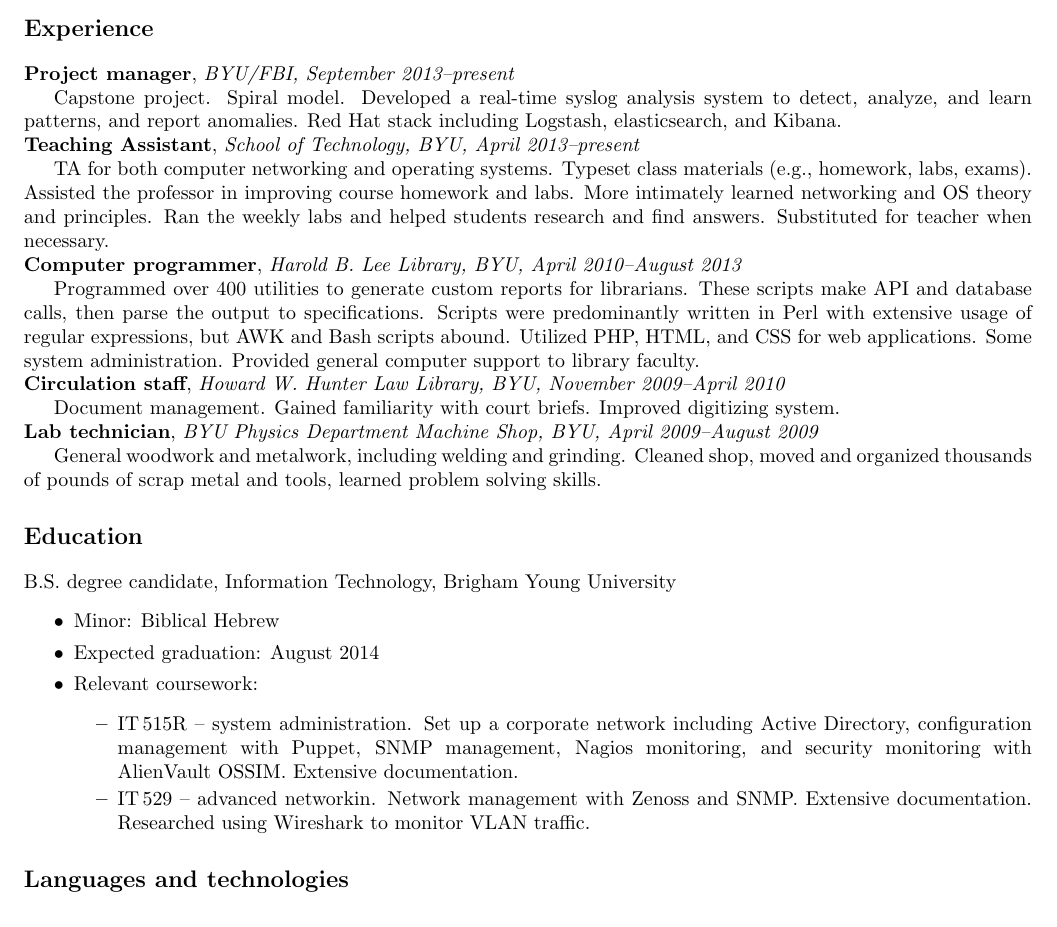
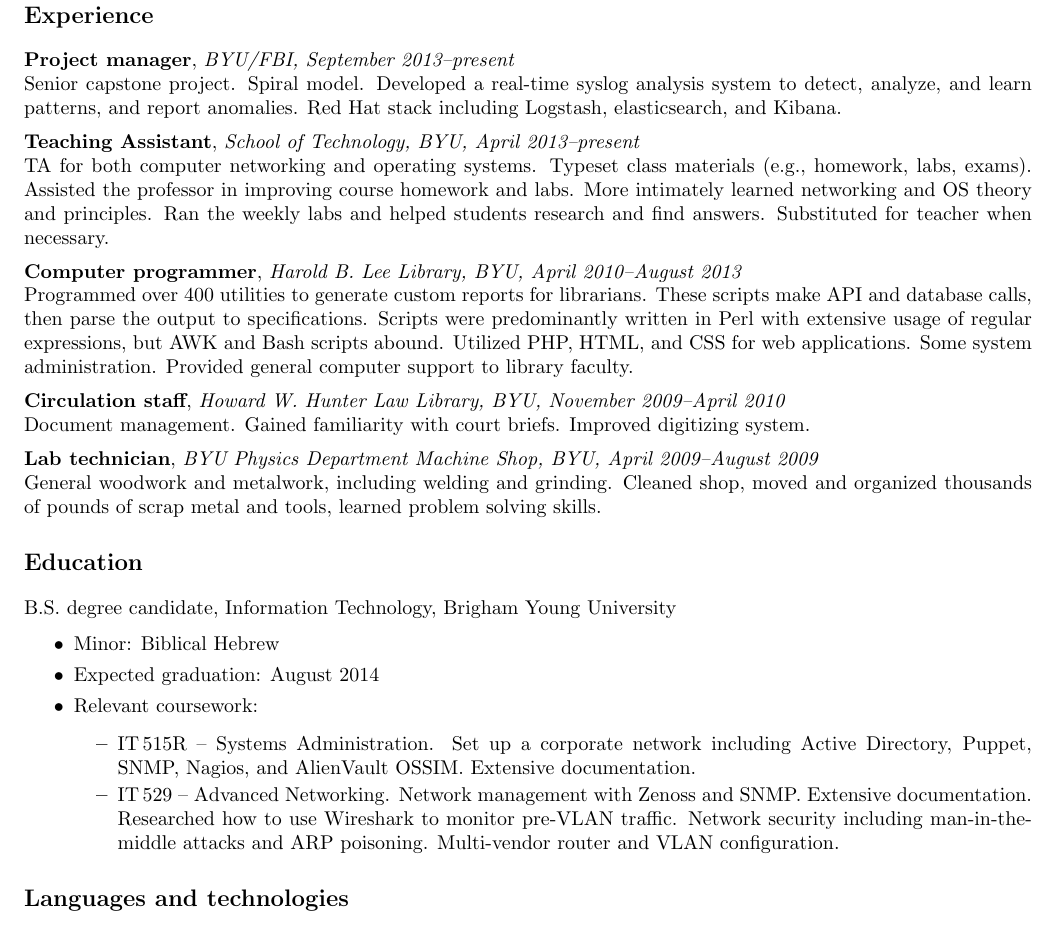
Before and after one commit to cgoettel/engl-312, a LaTeX CV (resume-and-cover-letter/goettel-resume.tex): part of the page, cut so that both start at the same text. Compiled offline with pdfLaTeX.

Commit message:
Revised resume.

```diff
--- a/resume-and-cover-letter/goettel-resume.tex
+++ b/resume-and-cover-letter/goettel-resume.tex
@@ -21,3 +24,4 @@
 \begin{center}
     {\bfseries \huge Colby Goettel} \\
 \end{center}
+\vspace{-18pt}
@@ -28,16 +28,16 @@
 
 \section*{Experience}
 \textbf{Project manager}, \textit{BYU/FBI, September 2013--present} \\*
-{\indent Capstone project. Spiral model. Developed a real-time syslog analysis system to detect, analyze, and learn patterns, and report anomalies. Red Hat stack including Logstash, elasticsearch, and Kibana.} \\*
+Senior capstone project. Spiral model. Developed a real-time syslog analysis system to detect, analyze, and learn patterns, and report anomalies. Red Hat stack including Logstash, elasticsearch, and Kibana. \vspace{0.5em}\\*
 \textbf{Teaching Assistant}, \textit{School of Technology, BYU, April 2013--present} \\*
-{\indent TA for both computer networking and operating systems. Typeset class materials (e.g., homework, labs, exams). Assisted the professor in improving course homework and labs. More intimately learned networking and OS theory and principles. Ran the weekly labs and helped students research and find answers. Substituted for teacher when necessary.} \\*
+TA for both computer networking and operating systems. Typeset class materials (e.g., homework, labs, exams). Assisted the professor in improving course homework and labs. More intimately learned networking and OS theory and principles. Ran the weekly labs and helped students research and find answers. Substituted for teacher when necessary. \vspace{0.5em}\\*
 \textbf{Computer programmer}, \textit{Harold B. Lee Library, BYU, April 2010--August 2013} \\*
 % TODO: Rewrite this section.
-{\indent Programmed over 400 utilities to generate custom reports for librarians. These scripts make API and database calls, then parse the output to specifications. Scripts were predominantly written in Perl with extensive usage of regular expressions, but AWK and Bash scripts abound. Utilized PHP, HTML, and CSS for web applications. Some system administration. Provided general computer support to library faculty.} \\*
+Programmed over 400 utilities to generate custom reports for librarians. These scripts make API and database calls, then parse the output to specifications. Scripts were predominantly written in Perl with extensive usage of regular expressions, but AWK and Bash scripts abound. Utilized PHP, HTML, and CSS for web applications. Some system administration. Provided general computer support to library faculty. \vspace{0.5em}\\*
 \textbf{Circulation staff}, \textit{Howard W. Hunter Law Library, BYU, November 2009--April 2010} \\*
-{\indent Document management. Gained familiarity with court briefs. Improved digitizing system.} \\*
+Document management. Gained familiarity with court briefs. Improved digitizing system. \vspace{0.5em}\\*
 \textbf{Lab technician}, \textit{BYU Physics Department Machine Shop, BYU, April 2009--August 2009} \\*
-{\indent General woodwork and metalwork, including welding and grinding. Cleaned shop, moved and organized thousands of pounds of scrap metal and tools, learned problem solving skills.}
+General woodwork and metalwork, including welding and grinding. Cleaned shop, moved and organized thousands of pounds of scrap metal and tools, learned problem solving skills.
 
 \section*{Education}
 B.S. degree candidate, Information Technology, Brigham Young University
@@ -48,8 +48,8 @@
     \item Relevant coursework:
     \begin{itemize}
         \itemsep0em
-        \item IT\,515R -- system administration. Set up a corporate network including Active Directory, configuration management with Puppet, SNMP management, Nagios monitoring, and security monitoring with AlienVault OSSIM. Extensive documentation.
-        \item IT\,529 -- advanced networkin. Network management with Zenoss and SNMP. Extensive documentation. Researched using Wireshark to monitor VLAN traffic.
+        \item IT\,515R -- Systems Administration. Set up a corporate network including Active Directory, Puppet, SNMP, Nagios, and AlienVault OSSIM. Extensive documentation.
+        \item IT\,529 -- Advanced Networking. Network management with Zenoss and SNMP. Extensive documentation. Researched how to use Wireshark to monitor pre-VLAN traffic. Network security including man-in-the-middle attacks and ARP poisoning. Multi-vendor router and VLAN configuration.
     \end{itemize}
 \end{itemize}
 
```
Also changed, not shown: resume-and-cover-letter/cover-letter.pdf, resume-and-cover-letter/goettel-resume.pdf, resume-and-cover-letter/goettel-resume.tex (7 more changed lines).
